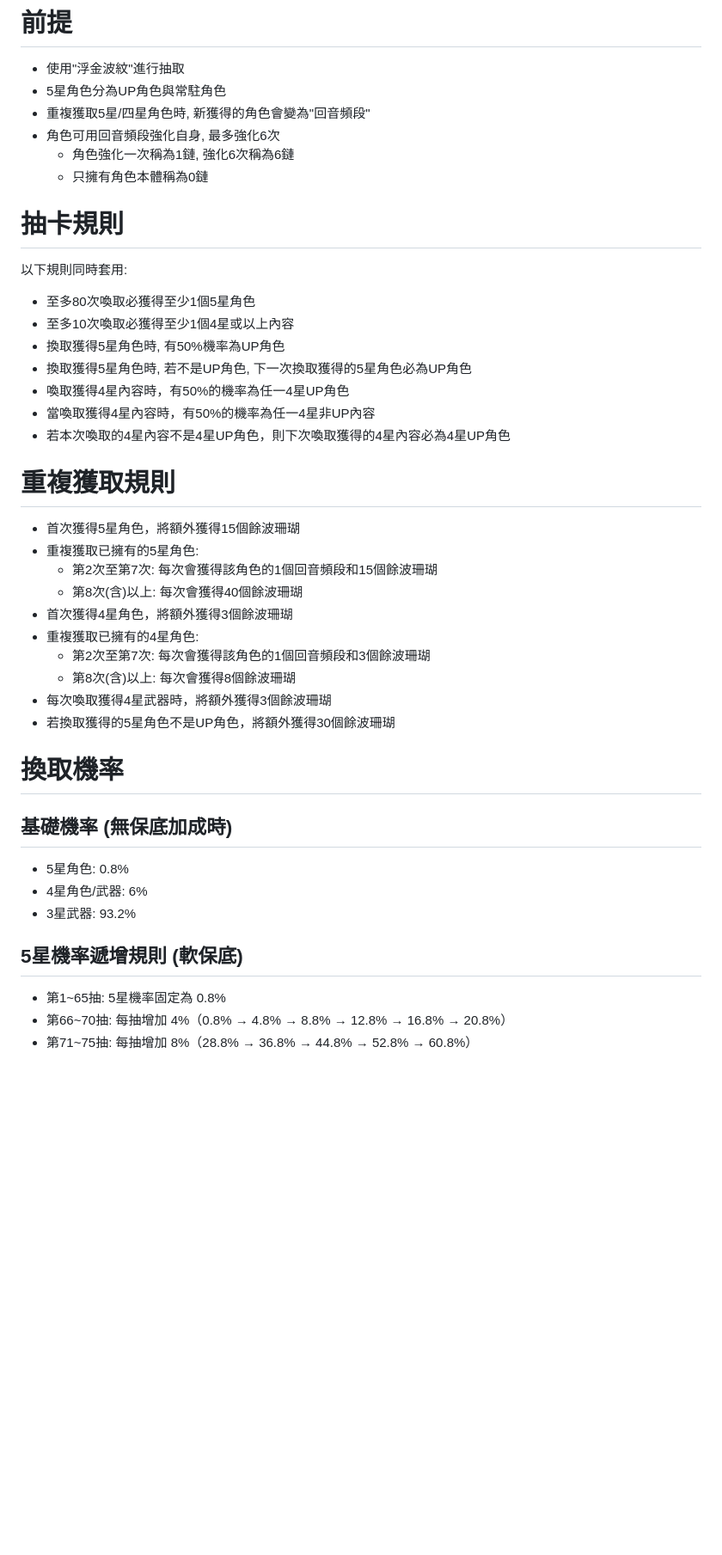
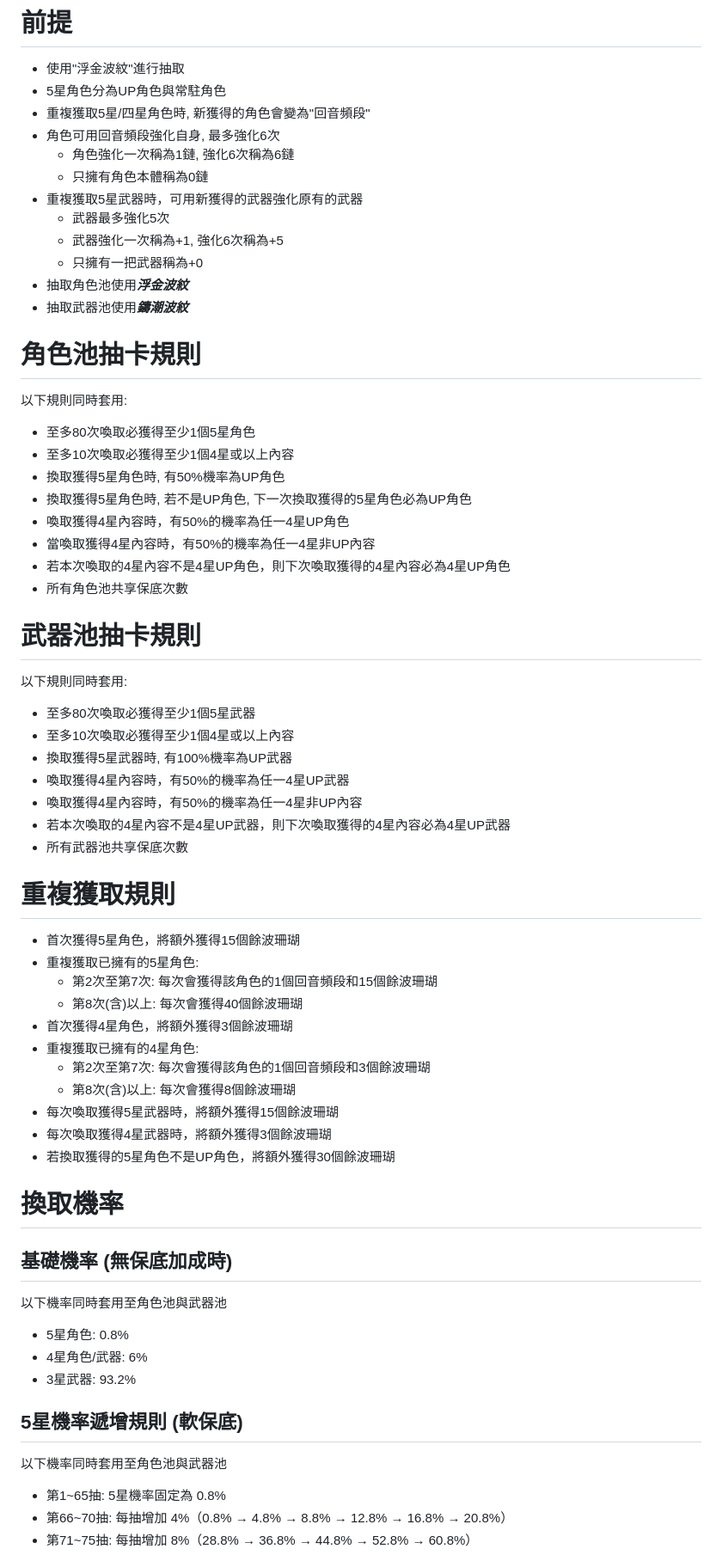
Before and after one commit to darklyw0727/wutheringwaves_gacha_ev, a Markdown page: system_plan.md, the part around one of its changes. Shown at 86% size. Drawn GitHub-style; blank space fills up the shorter version.

Commit message:
docs: system_plan.md新增武器池相關資訊
新增以下資訊:
- 武器池抽取規則與抽取內容
- 5星武器重複獲取規則 (含電馭叛客連動)
- 系統規劃加入武器池

```diff
--- a/system_plan.md
+++ b/system_plan.md
@@ -7,8 +7,14 @@
 - 角色可用回音頻段強化自身, 最多強化6次
     - 角色強化一次稱為1鏈, 強化6次稱為6鏈
     - 只擁有角色本體稱為0鏈
+- 重複獲取5星武器時，可用新獲得的武器強化原有的武器
+    - 武器最多強化5次
+    - 武器強化一次稱為+1, 強化6次稱為+5
+    - 只擁有一把武器稱為+0
+- 抽取角色池使用***浮金波紋***
+- 抽取武器池使用***鑄潮波紋***
 
-# 抽卡規則
+# 角色池抽卡規則
 以下規則同時套用:
 - 至多80次喚取必獲得至少1個5星角色
 - 至多10次喚取必獲得至少1個4星或以上內容
@@ -17,6 +23,17 @@
 - 喚取獲得4星內容時，有50%的機率為任一4星UP角色
 - 當喚取獲得4星內容時，有50%的機率為任一4星非UP內容
 - 若本次喚取的4星內容不是4星UP角色，則下次喚取獲得的4星內容必為4星UP角色
+- 所有角色池共享保底次數
+
+# 武器池抽卡規則
+以下規則同時套用:
+- 至多80次喚取必獲得至少1個5星武器
+- 至多10次喚取必獲得至少1個4星或以上內容
+- 換取獲得5星武器時, 有100%機率為UP武器
+- 喚取獲得4星內容時，有50%的機率為任一4星UP武器
+- 喚取獲得4星內容時，有50%的機率為任一4星非UP內容
+- 若本次喚取的4星內容不是4星UP武器，則下次喚取獲得的4星內容必為4星UP武器
+- 所有武器池共享保底次數
 
 # 重複獲取規則
 - 首次獲得5星角色，將額外獲得15個餘波珊瑚
@@ -27,17 +44,20 @@
 - 重複獲取已擁有的4星角色:
     - 第2次至第7次: 每次會獲得該角色的1個回音頻段和3個餘波珊瑚
     - 第8次(含)以上: 每次會獲得8個餘波珊瑚
+- 每次喚取獲得5星武器時，將額外獲得15個餘波珊瑚
 - 每次喚取獲得4星武器時，將額外獲得3個餘波珊瑚
 - 若換取獲得的5星角色不是UP角色，將額外獲得30個餘波珊瑚
 
 # 換取機率
 
 ## 基礎機率 (無保底加成時)
+以下機率同時套用至角色池與武器池
 - 5星角色: 0.8%
 - 4星角色/武器: 6%
 - 3星武器: 93.2%
 
 ## 5星機率遞增規則 (軟保底)
+以下機率同時套用至角色池與武器池
 - 第1~65抽: 5星機率固定為 0.8%
 - 第66~70抽: 每抽增加 4%（0.8% → 4.8% → 8.8% → 12.8% → 16.8% → 20.8%）
 - 第71~75抽: 每抽增加 8%（28.8% → 36.8% → 44.8% → 52.8% → 60.8%）
```
Also changed, not shown: other parts of system_plan.md (+33 -8 lines).
